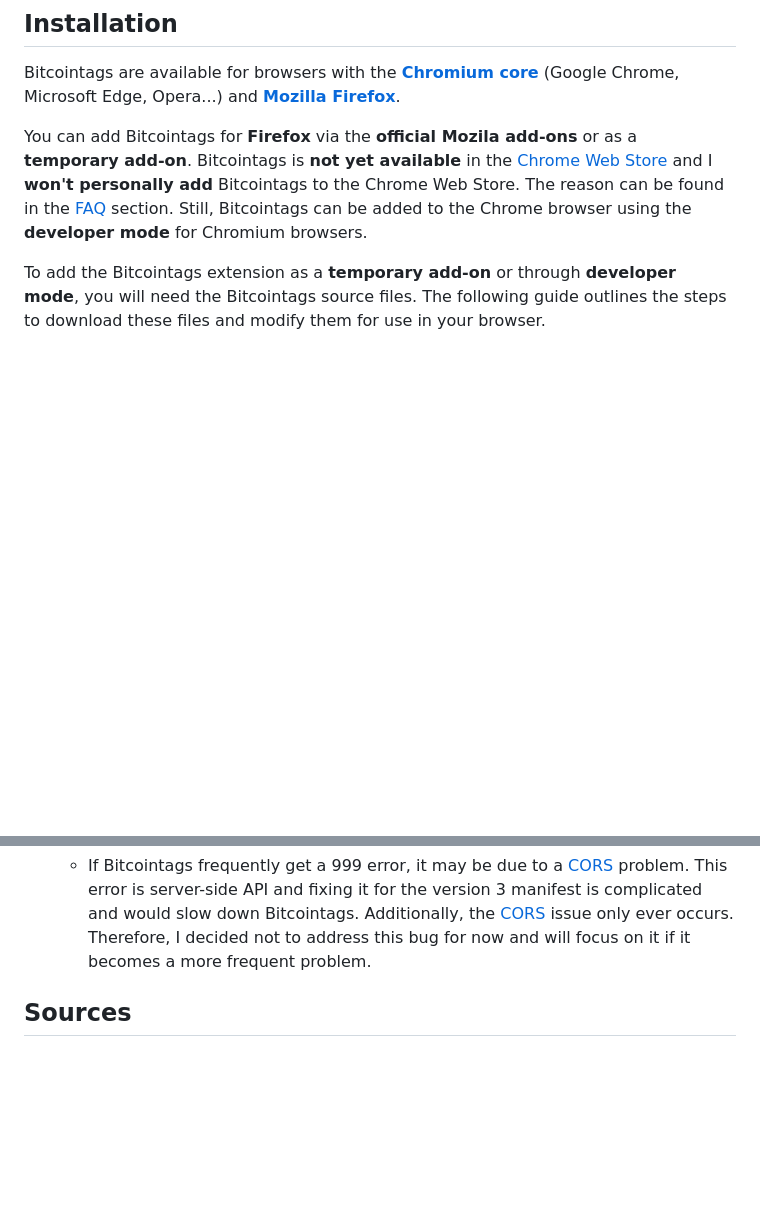
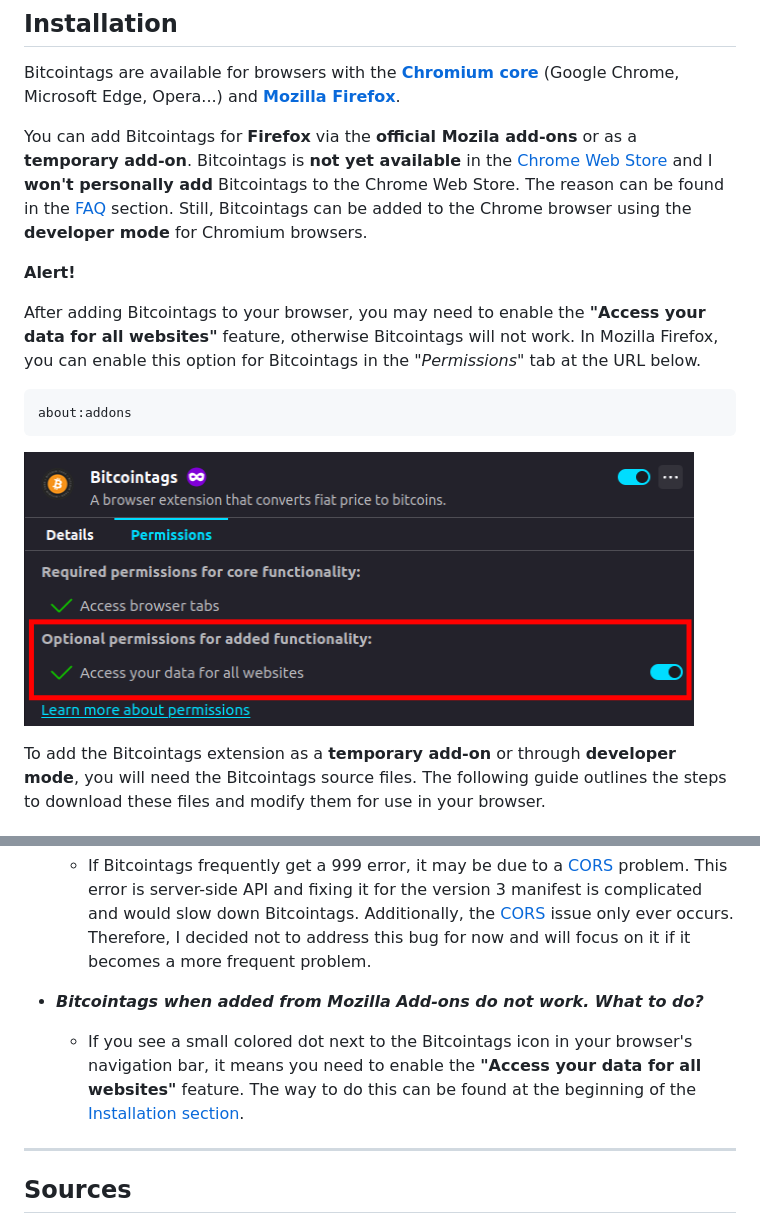
Before and after one commit to warezoid/bitcointags, a Markdown page: README.md, 2 parts joined by grey strips. GitHub-like rendering; pictures changed too: docs/img/permissionsControl_1.png (added); blank space fills up the shorter version.

Commit message:
[ Version 1.7.3 ] - Describes the "Access your data for all websites" problem.

````diff
--- a/README.md
+++ b/README.md
@@ -39,6 +51,16 @@ Bitcointags is licensed under the MIT license. The full text of the license can
 Bitcointags are available for browsers with the [**Chromium core**](https://www.chromium.org) (Google Chrome, Microsoft Edge, Opera...) and [**Mozilla Firefox**](https://www.mozilla.org/en-US/firefox).
 
 You can add Bitcointags for **Firefox** via the **official Mozila add-ons** or as a **temporary add-on**. Bitcointags is **not yet available** in the [Chrome Web Store](https://chromewebstore.google.com/) and I **won't personally add** Bitcointags to the Chrome Web Store. The reason can be found in the [FAQ](#faq) section. Still, Bitcointags can be added to the Chrome browser using the **developer mode** for Chromium browsers.
+
+**Alert!**
+
+After adding Bitcointags to your browser, you may need to enable the **"Access your data for all websites"** feature, otherwise Bitcointags will not work. In Mozilla Firefox, you can enable this option for Bitcointags in the *"Permissions"* tab at the URL below.
+
+```
+about:addons
+```
+
+!["Data access for all websites" box](./docs/img/permissionsControl_1.png)
 
 To add the Bitcointags extension as a **temporary add-on** or through **developer mode**, you will need the Bitcointags source files. The following guide outlines the steps to download these files and modify them for use in your browser.
 
@@ -215,6 +240,13 @@ Error message is a **short description** of the error. The message should help i
 
 - ***Bitcointags often throw me a 999 error, what should I do?***
     - If Bitcointags frequently get a 999 error, it may be due to a [CORS](https://wikipedia.org/wiki/Cross-origin_resource_sharing) problem. This error is server-side API and fixing it for the version 3 manifest is complicated and would slow down Bitcointags. Additionally, the [CORS](https://wikipedia.org/wiki/Cross-origin_resource_sharing) issue only ever occurs. Therefore, I decided not to address this bug for now and will focus on it if it becomes a more frequent problem.
+
+- ***Bitcointags when added from Mozilla Add-ons do not work. What to do?***
+    - If you see a small colored dot next to the Bitcointags icon in your browser's navigation bar, it means you need to enable the **"Access your data for all websites"** feature. The way to do this can be found at the beginning of the [Installation section](#installation).
+
+<hr>
+
+
 
 ## Sources
 Sources can be seen as links to products used in Bitcointags, including APIs, graphics, research tools, and of course Bitcoin, without which this project and many others would not exist. I have chosen not to list elementary products such as HTML, CSS, JavaScript, and many others.
````
Also changed, not shown: other parts of README.md (+25 -6 lines).
